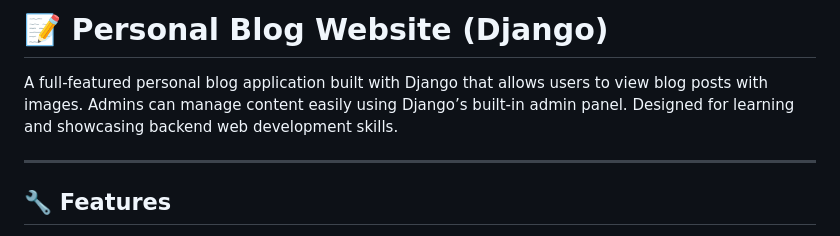
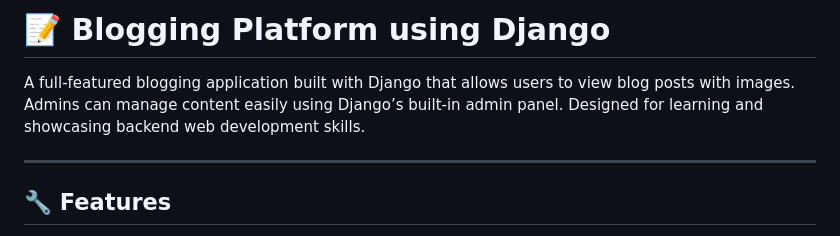
Before and after one commit to tarakanadhnanduri99/Blogging-Platform-using-Django, a Markdown page: README.md, the part around the change. GitHub-like rendering.

```diff
--- a/README.md
+++ b/README.md
@@ -1,6 +1,6 @@
-# 📝 Personal Blog Website (Django)
+# 📝 Blogging Platform using Django
 
-A full-featured personal blog application built with Django that allows users to view blog posts with images. Admins can manage content easily using Django’s built-in admin panel. Designed for learning and showcasing backend web development skills.
+A full-featured blogging application built with Django that allows users to view blog posts with images. Admins can manage content easily using Django’s built-in admin panel. Designed for learning and showcasing backend web development skills.
 
 ---
 
```
